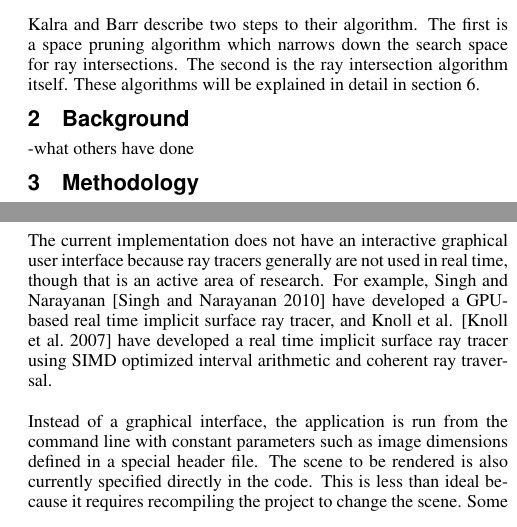
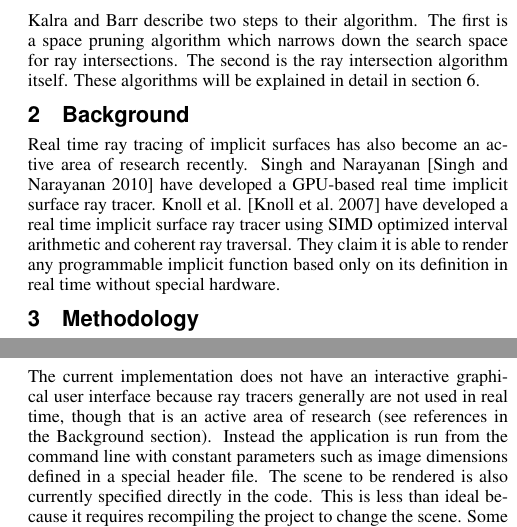
Before and after one commit to drusk/ImplicitRayTracer, a LaTeX paper (docs/ImplicitSurfacesRayTracer.tex): two parts of the columns of pages 1 and 2 of 2, joined at a grey line, cut so that both start at the same text. Compiled offline with pdfLaTeX.

Commit message:
Docs: moved discussion of real time ray tracers to background section.

```diff
--- a/docs/ImplicitSurfacesRayTracer.tex
+++ b/docs/ImplicitSurfacesRayTracer.tex
@@ -64,7 +64,14 @@ itself.  These algorithms will be explained in detail in section
 
 \section{Background}
 
--what others have done
+Real time ray tracing of implicit surfaces has also become an active
+area of research recently.  Singh and Narayanan \cite{RealTimeGPU}
+have developed a GPU-based real time implicit surface ray tracer.
+Knoll et al. \cite{RealTimeIntervals} have developed
+a real time implicit surface ray tracer using SIMD optimized interval
+arithmetic and coherent ray traversal.  They claim it is able to
+render any programmable implicit function based only on its definition
+in real time without special hardware.
 
 \section{Methodology}
 
@@ -162,13 +169,8 @@ for LG surfaces.
 
 The current implementation does not have an interactive graphical user
 interface because ray tracers generally are not used in real time,
-though that is an active area of research.  For example, Singh and
-Narayanan \cite{RealTimeGPU} have developed a GPU-based real time implicit
-surface ray tracer, and Knoll et al. \cite{RealTimeIntervals} have developed
-a real time implicit surface ray tracer using SIMD optimized interval
-arithmetic and coherent ray traversal.
-
-Instead of a graphical interface, the application is run from the command line with constant
+though that is an active area of research (see references in the Background
+section).  Instead the application is run from the command line with constant
 parameters such as image dimensions defined in a special header file.
 The scene to be rendered is also currently specified directly in the
 code.  This is less than ideal because it requires recompiling the project to
```
